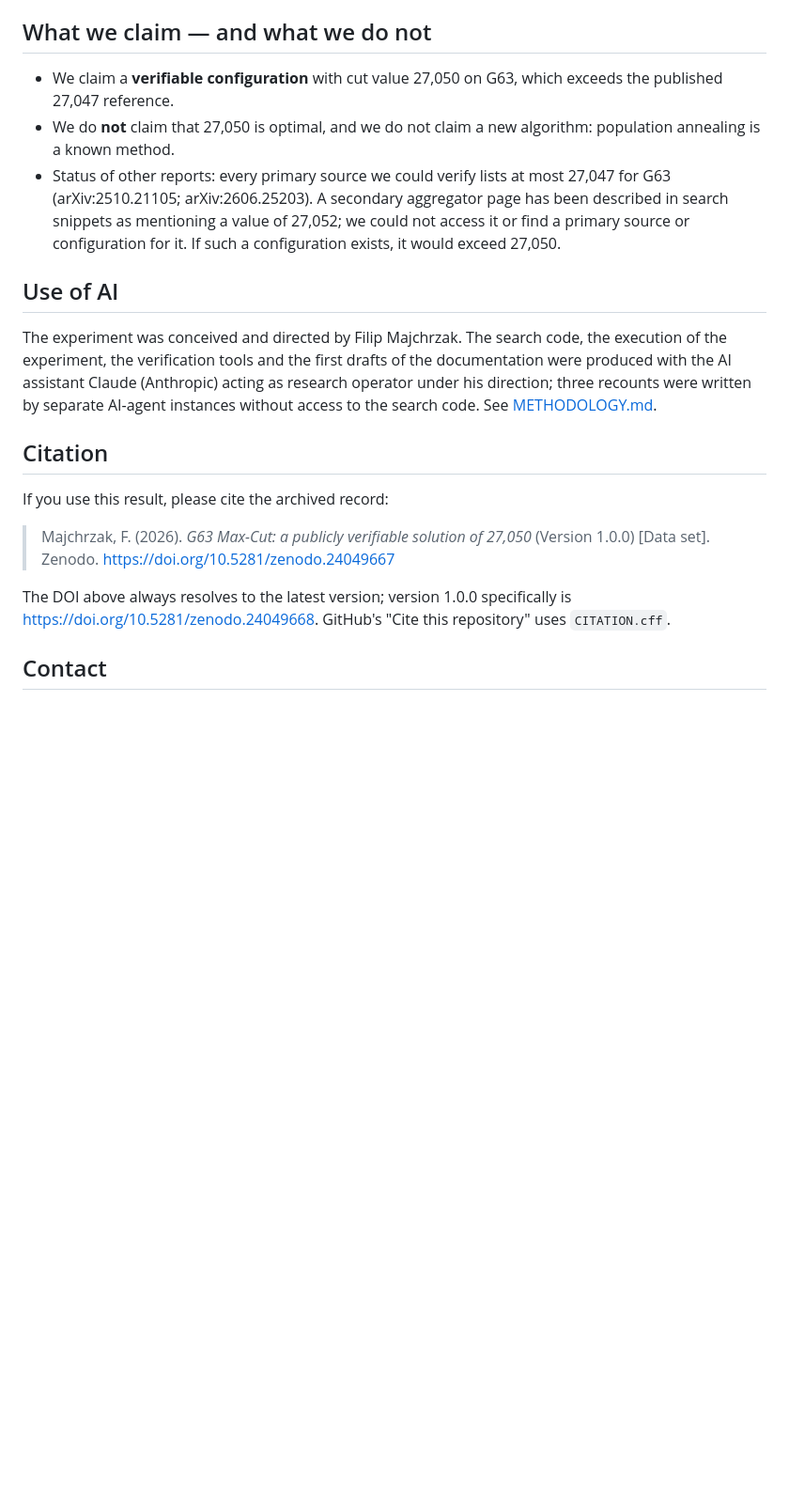
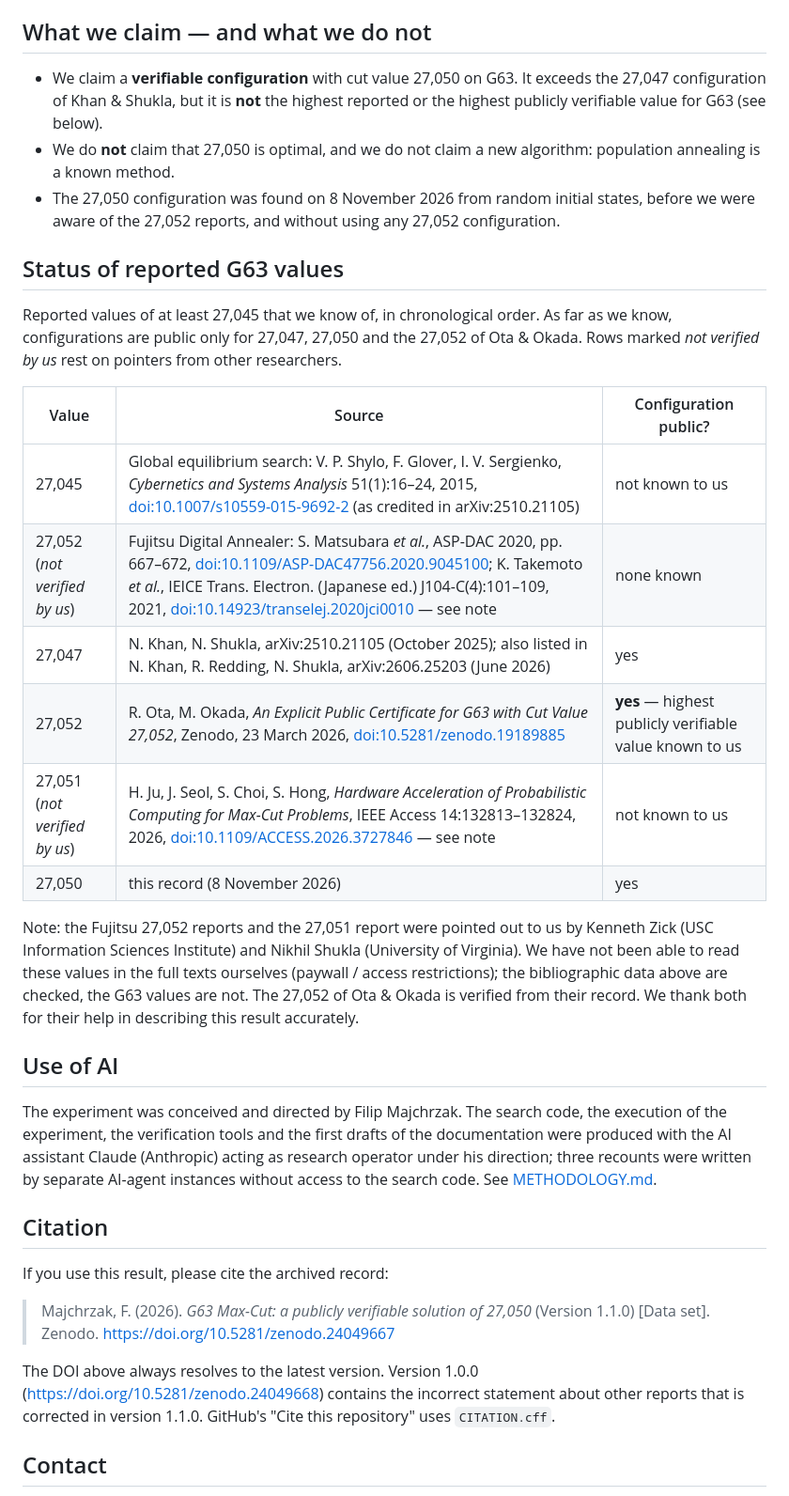
Before and after one commit to kosza123/g63-maxcut-27050, a Markdown page: README.md, the part around one of its changes. Shown at 94% size. Rendered like a GitHub page; blank space fills up the shorter version.

Commit message:
Correction v1.1.0: 27,050 is not the highest reported G63 value
Version 1.0.0 described 27,050 as an improvement on the published 27,047
reference and stated that every verifiable primary source listed at most
27,047 for G63. That was wrong: R. Ota and M. Okada published an explicit,
publicly verifiable configuration with cut value 27,052 on Zenodo on
23 March 2026 (doi:10.5281/zenodo.19189885). Reports of 27,052 for the
Fujitsu Digital Annealer (2020) and of 27,051 (2026) were pointed out by
other researchers; they are cited but marked as not verified by us.

Updates README, CITATION.cff, .zenodo.json, the preprint draft, the
graphic and results/STRUCTURE.md. The solution files, checksums and
verifiers are unchanged.

Co-Authored-By: Claude Opus 5.5 <noreply@anthropic.com>
Claude-Session: https://claude.ai/code/session_0144bPPJ2WnHPmbzHaLsk2ow

```diff
--- a/README.md
+++ b/README.md
@@ -52,11 +60,30 @@ the published 27,047 configuration (hexadecimal string in arXiv:2510.21105, read
 
 ## What we claim — and what we do not
 
-- We claim a **verifiable configuration** with cut value 27,050 on G63, which exceeds the published 27,047 reference.
+- We claim a **verifiable configuration** with cut value 27,050 on G63. It exceeds the 27,047 configuration of Khan & Shukla,
+  but it is **not** the highest reported or the highest publicly verifiable value for G63 (see below).
 - We do **not** claim that 27,050 is optimal, and we do not claim a new algorithm: population annealing is a known method.
-- Status of other reports: every primary source we could verify lists at most 27,047 for G63 (arXiv:2510.21105; arXiv:2606.25203).
-  A secondary aggregator page has been described in search snippets as mentioning a value of 27,052; we could not access it
-  or find a primary source or configuration for it. If such a configuration exists, it would exceed 27,050.
+- The 27,050 configuration was found on 8 November 2026 from random initial states, before we were aware of the 27,052 reports,
+  and without using any 27,052 configuration.
+
+## Status of reported G63 values
+
+Reported values of at least 27,045 that we know of, in chronological order. As far as we know, configurations are public only for 27,047,
+27,050 and the 27,052 of Ota & Okada. Rows marked *not verified by us* rest on pointers from other researchers.
+
+| Value | Source | Configuration public? |
+|---|---|---|
+| 27,045 | Global equilibrium search: V. P. Shylo, F. Glover, I. V. Sergienko, *Cybernetics and Systems Analysis* 51(1):16–24, 2015, [doi:10.1007/s10559-015-9692-2](https://doi.org/10.1007/s10559-015-9692-2) (as credited in arXiv:2510.21105) | not known to us |
+| 27,052 (*not verified by us*) | Fujitsu Digital Annealer: S. Matsubara *et al.*, ASP-DAC 2020, pp. 667–672, [doi:10.1109/ASP-DAC47756.2020.9045100](https://doi.org/10.1109/ASP-DAC47756.2020.9045100); K. Takemoto *et al.*, IEICE Trans. Electron. (Japanese ed.) J104-C(4):101–109, 2021, [doi:10.14923/transelej.2020jci0010](https://doi.org/10.14923/transelej.2020jci0010) — see note | none known |
+| 27,047 | N. Khan, N. Shukla, arXiv:2510.21105 (October 2025); also listed in N. Khan, R. Redding, N. Shukla, arXiv:2606.25203 (June 2026) | yes |
+| 27,052 | R. Ota, M. Okada, *An Explicit Public Certificate for G63 with Cut Value 27,052*, Zenodo, 23 March 2026, [doi:10.5281/zenodo.19189885](https://doi.org/10.5281/zenodo.19189885) | **yes** — highest publicly verifiable value known to us |
+| 27,051 (*not verified by us*) | H. Ju, J. Seol, S. Choi, S. Hong, *Hardware Acceleration of Probabilistic Computing for Max-Cut Problems*, IEEE Access 14:132813–132824, 2026, [doi:10.1109/ACCESS.2026.3727846](https://doi.org/10.1109/ACCESS.2026.3727846) — see note | not known to us |
+| 27,050 | this record (8 November 2026) | yes |
+
+Note: the Fujitsu 27,052 reports and the 27,051 report were pointed out to us by Kenneth Zick (USC Information Sciences Institute)
+and Nikhil Shukla (University of Virginia). We have not been able to read these values in the full texts ourselves (paywall / access
+restrictions); the bibliographic data above are checked, the G63 values are not. The 27,052 of Ota & Okada is verified from their record.
+We thank both for their help in describing this result accurately.
 
 ## Use of AI
 
@@ -69,10 +96,11 @@ code. See [METHODOLOGY.md](METHODOLOGY.md).
 
 If you use this result, please cite the archived record:
 
-> Majchrzak, F. (2026). *G63 Max-Cut: a publicly verifiable solution of 27,050* (Version 1.0.0) [Data set]. Zenodo.
+> Majchrzak, F. (2026). *G63 Max-Cut: a publicly verifiable solution of 27,050* (Version 1.1.0) [Data set]. Zenodo.
 > https://doi.org/10.5281/zenodo.24049667
 
-The DOI above always resolves to the latest version; version 1.0.0 specifically is https://doi.org/10.5281/zenodo.24049668.
+The DOI above always resolves to the latest version. Version 1.0.0 (https://doi.org/10.5281/zenodo.24049668) contains the incorrect
+statement about other reports that is corrected in version 1.1.0.
 GitHub's "Cite this repository" uses `CITATION.cff`.
 
 ## Contact
```
Also changed, not shown: other parts of README.md (+11 -3 lines), results/STRUCTURE.md (+1 -1 lines), media/g63_maxcut_27050.png, 3 other files.
